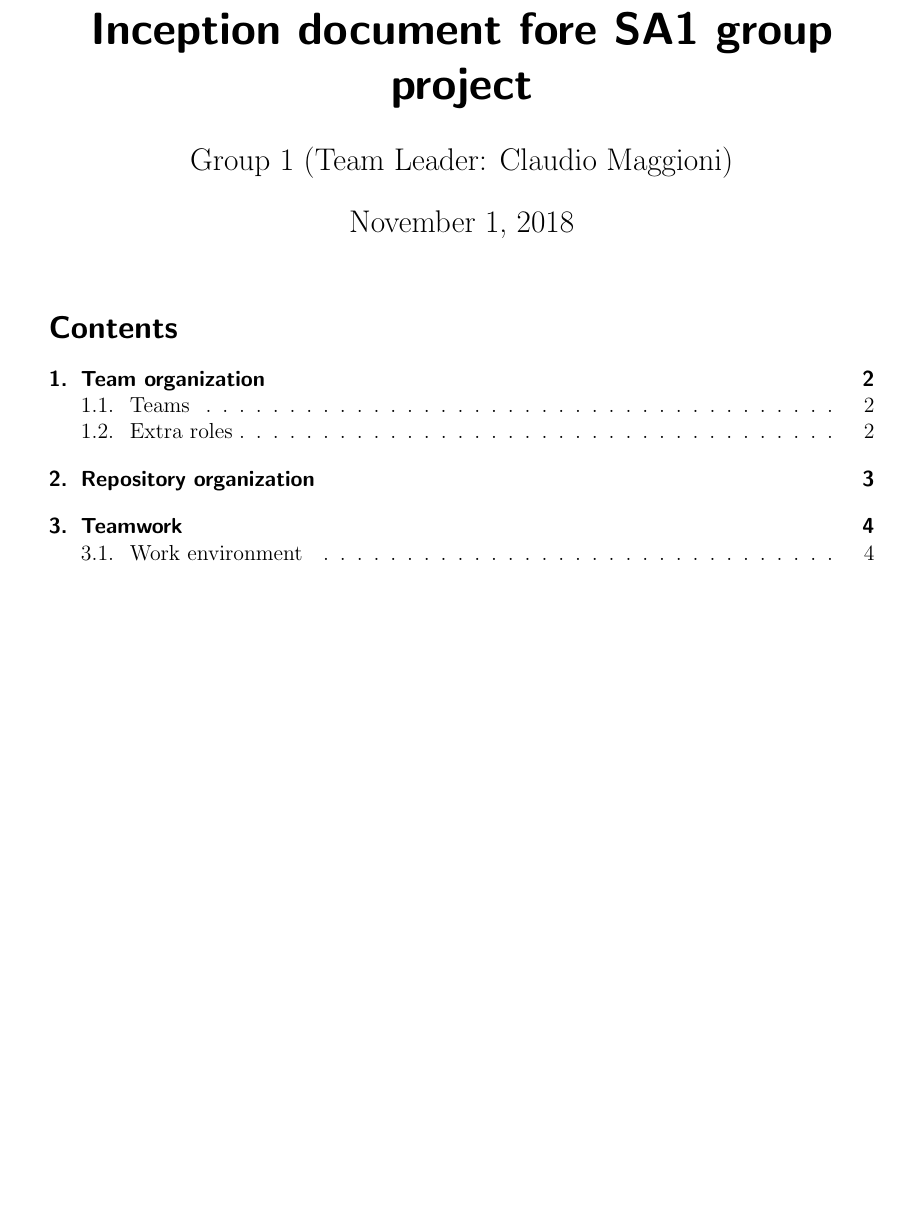
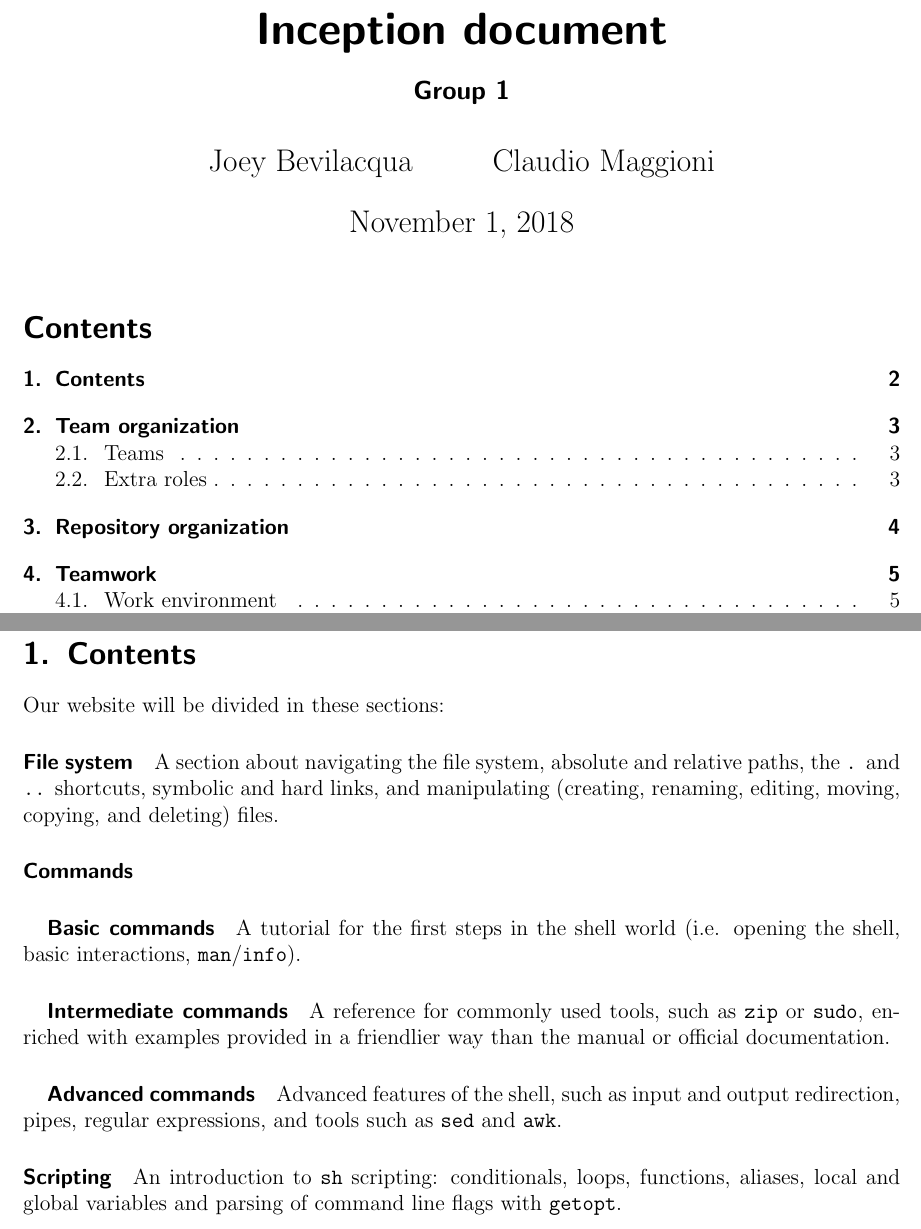
Before and after one commit to bvlj/usi_sa1_theshell_ch, a LaTeX document (docs/inception/inception.tex): part of page 1 of 7 before the commit and two parts of pages 1 and 2 of 8 after it, the two joined at a grey line, cut at the place of the change, the shorter picture padded with empty space. Compiled offline with pdfLaTeX.

Commit message:
docs: First complete version of inception document
git-svn-id: svn+ssh://atelier.inf.usi.ch/home/bevilj/group-1@25 a672b425-5310-4d7a-af5c-997e18724b81

```diff
--- a/docs/inception/inception.tex
+++ b/docs/inception/inception.tex
@@ -1,15 +1,47 @@
 \documentclass[hidelinks,12pt,a4paper,numbers=enddot]{scrartcl}
 
-\usepackage[margin=2.5cm]{geometry}
+\usepackage[margin=2cm]{geometry}
 \usepackage{hyperref}
 
-\title{Inception document fore SA1 group project}
-\author{Group 1 (Team Leader: Claudio Maggioni)}
+\title{Inception document \\
+	{\large Group 1}}
+\author{Joey Bevilacqua \and Claudio Maggioni}
 
 \begin{document}
 
 \maketitle
 \tableofcontents
+\newpage
+
+\section{Contents}\label{contents}
+
+Our website will be divided in these sections:
+
+\paragraph{File system}
+A section about navigating the file system, absolute and relative paths,
+the \texttt{.} and \texttt{..} shortcuts, symbolic and hard links, and
+manipulating (creating, renaming, editing, moving, copying, and deleting)
+files.
+
+\paragraph{Commands}
+
+\subparagraph{Basic commands}
+A tutorial for the first steps in the shell world (i.e. opening the shell,
+basic interactions, \texttt{man}/\texttt{info}).
+
+\subparagraph{Intermediate commands}
+A reference for commonly used tools, such as \texttt{zip} or \texttt{sudo},
+enriched with examples provided in a friendlier way than the manual or official
+documentation.
+
+\subparagraph{Advanced commands}
+Advanced features of the shell, such as input and output redirection, pipes,
+regular expressions, and tools such as \texttt{sed} and \texttt{awk}.
+
+\paragraph{Scripting}
+An introduction to \texttt{sh} scripting: conditionals, loops, functions, aliases,
+local and global variables and parsing of command line flags with \texttt{getopt}.
+
 \newpage
 
 \section{Team organization}\label{team-organization}
```
Also changed, not shown: docs/inception/inception.tex (15 more changed lines).
